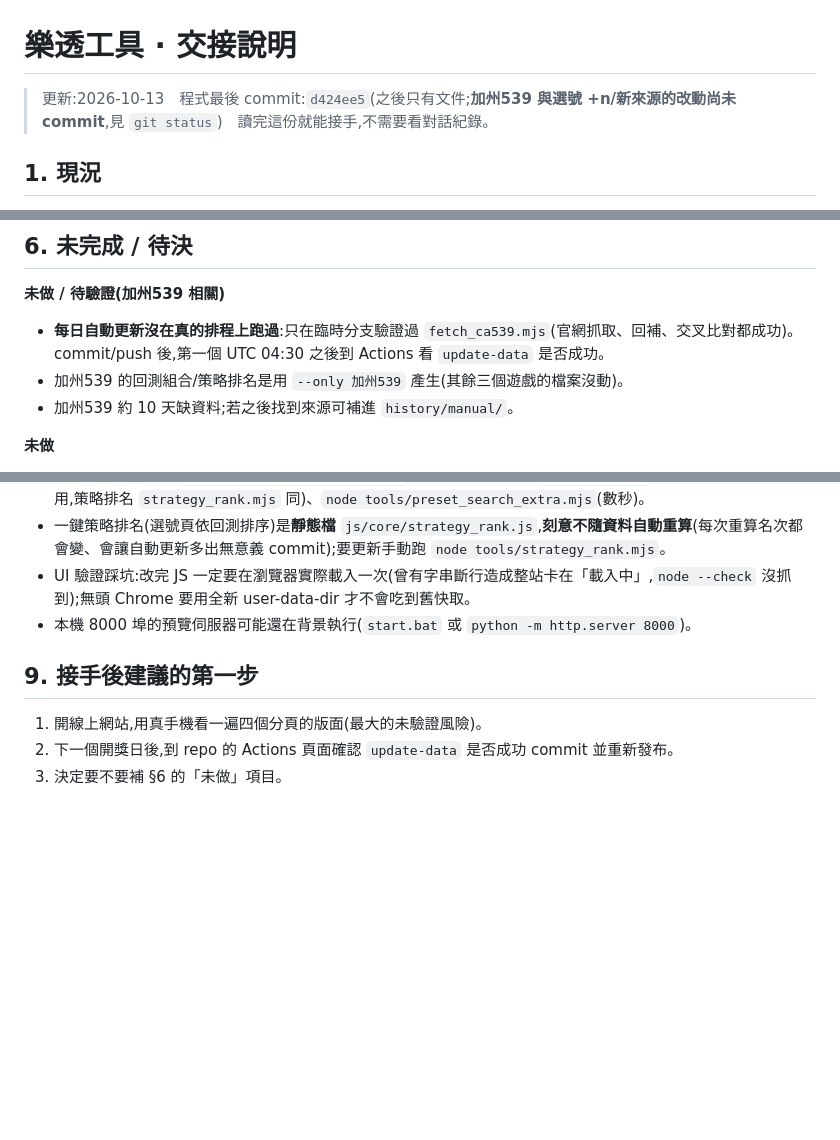
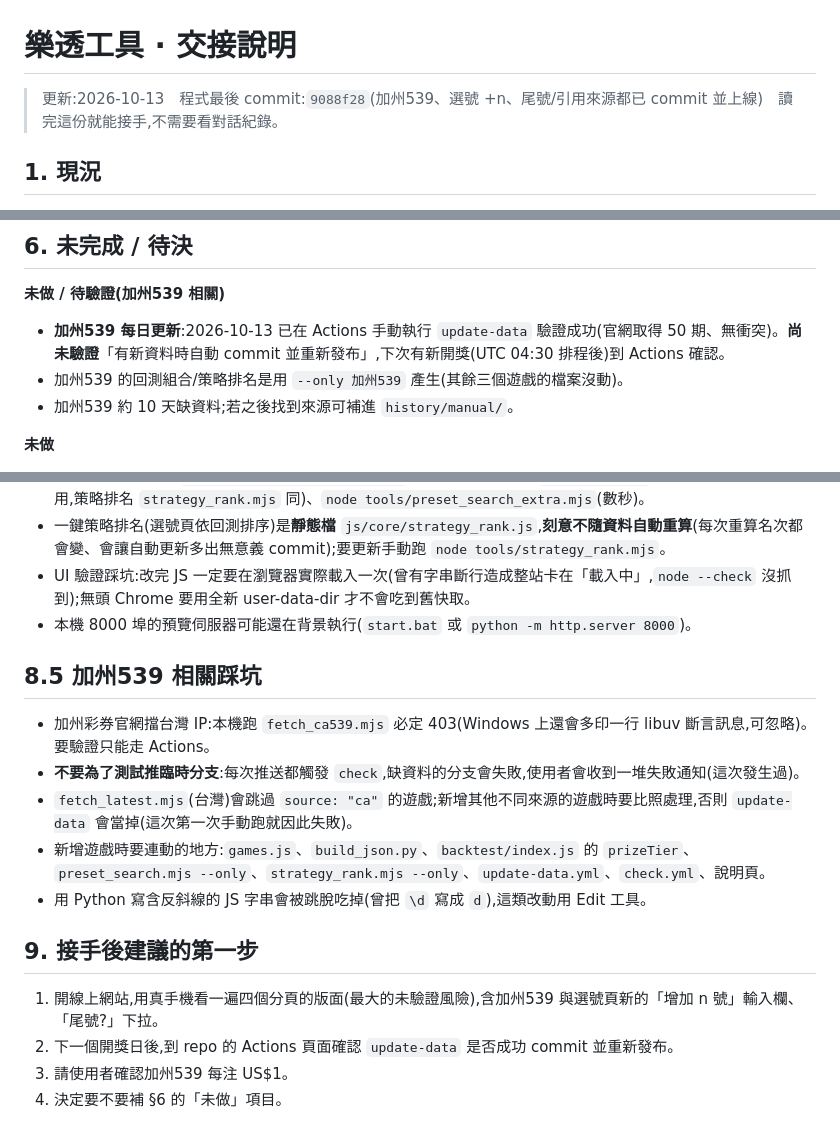
Before and after one commit to tongxiaooppo-boop/lotto-lucky, a Markdown page: docs/HANDOFF.md, 3 parts joined by grey strips. Rendered like a GitHub page; blank space fills up the shorter version.

Commit message:
更新交接文件:加州539 現況、驗證結果與踩坑
Co-Authored-By: Claude Sonnet 5.5 <noreply@anthropic.com>

```diff
--- a/docs/HANDOFF.md
+++ b/docs/HANDOFF.md
@@ -1,6 +1,6 @@
 # 樂透工具 · 交接說明
 
-> 更新:2026-10-13　程式最後 commit:`d424ee5`(之後只有文件;**加州539 與選號 +n/新來源的改動尚未 commit**,見 `git status`)　讀完這份就能接手,不需要看對話紀錄。
+> 更新:2026-10-13　程式最後 commit:`9088f28`(加州539、選號 +n、尾號/引用來源都已 commit 並上線)　讀完這份就能接手,不需要看對話紀錄。
 
 ## 1. 現況
 - **線上網站**:https://tongxiaooppo-boop.github.io/lotto-lucky/
@@ -76,7 +76,7 @@ CI(`check.yml`)在每次 push 跑資料驗證與上述測試。UI 沒有自動
 
 ## 6. 未完成 / 待決
 **未做 / 待驗證(加州539 相關)**
-- **每日自動更新沒在真的排程上跑過**:只在臨時分支驗證過 `fetch_ca539.mjs`(官網抓取、回補、交叉比對都成功)。commit/push 後,第一個 UTC 04:30 之後到 Actions 看 `update-data` 是否成功。
+- **加州539 每日更新**:2026-10-13 已在 Actions 手動執行 `update-data` 驗證成功(官網取得 50 期、無衝突)。**尚未驗證**「有新資料時自動 commit 並重新發布」,下次有新開獎(UTC 04:30 排程後)到 Actions 確認。
 - 加州539 的回測組合/策略排名是用 `--only 加州539` 產生(其餘三個遊戲的檔案沒動)。
 - 加州539 約 10 天缺資料;若之後找到來源可補進 `history/manual/`。
 
@@ -109,7 +109,15 @@ CI(`check.yml`)在每次 push 跑資料驗證與上述測試。UI 沒有自動
 - UI 驗證踩坑:改完 JS 一定要在瀏覽器實際載入一次(曾有字串斷行造成整站卡在「載入中」,`node --check` 沒抓到);無頭 Chrome 要用全新 user-data-dir 才不會吃到舊快取。
 - 本機 8000 埠的預覽伺服器可能還在背景執行(`start.bat` 或 `python -m http.server 8000`)。
 
+## 8.5 加州539 相關踩坑
+- 加州彩券官網擋台灣 IP:本機跑 `fetch_ca539.mjs` 必定 403(Windows 上還會多印一行 libuv 斷言訊息,可忽略)。要驗證只能走 Actions。
+- **不要為了測試推臨時分支**:每次推送都觸發 `check`,缺資料的分支會失敗,使用者會收到一堆失敗通知(這次發生過)。
+- `fetch_latest.mjs`(台灣)會跳過 `source: "ca"` 的遊戲;新增其他不同來源的遊戲時要比照處理,否則 `update-data` 會當掉(這次第一次手動跑就因此失敗)。
+- 新增遊戲時要連動的地方:`games.js`、`build_json.py`、`backtest/index.js` 的 `prizeTier`、`preset_search.mjs --only`、`strategy_rank.mjs --only`、`update-data.yml`、`check.yml`、說明頁。
+- 用 Python 寫含反斜線的 JS 字串會被跳脫吃掉(曾把 `\d` 寫成 `d`),這類改動用 Edit 工具。
+
 ## 9. 接手後建議的第一步
-1. 開線上網站,用真手機看一遍四個分頁的版面(最大的未驗證風險)。
+1. 開線上網站,用真手機看一遍四個分頁的版面(最大的未驗證風險),含加州539 與選號頁新的「增加 n 號」輸入欄、「尾號?」下拉。
 2. 下一個開獎日後,到 repo 的 Actions 頁面確認 `update-data` 是否成功 commit 並重新發布。
-3. 決定要不要補 §6 的「未做」項目。
+3. 請使用者確認加州539 每注 US$1。
+4. 決定要不要補 §6 的「未做」項目。
```
